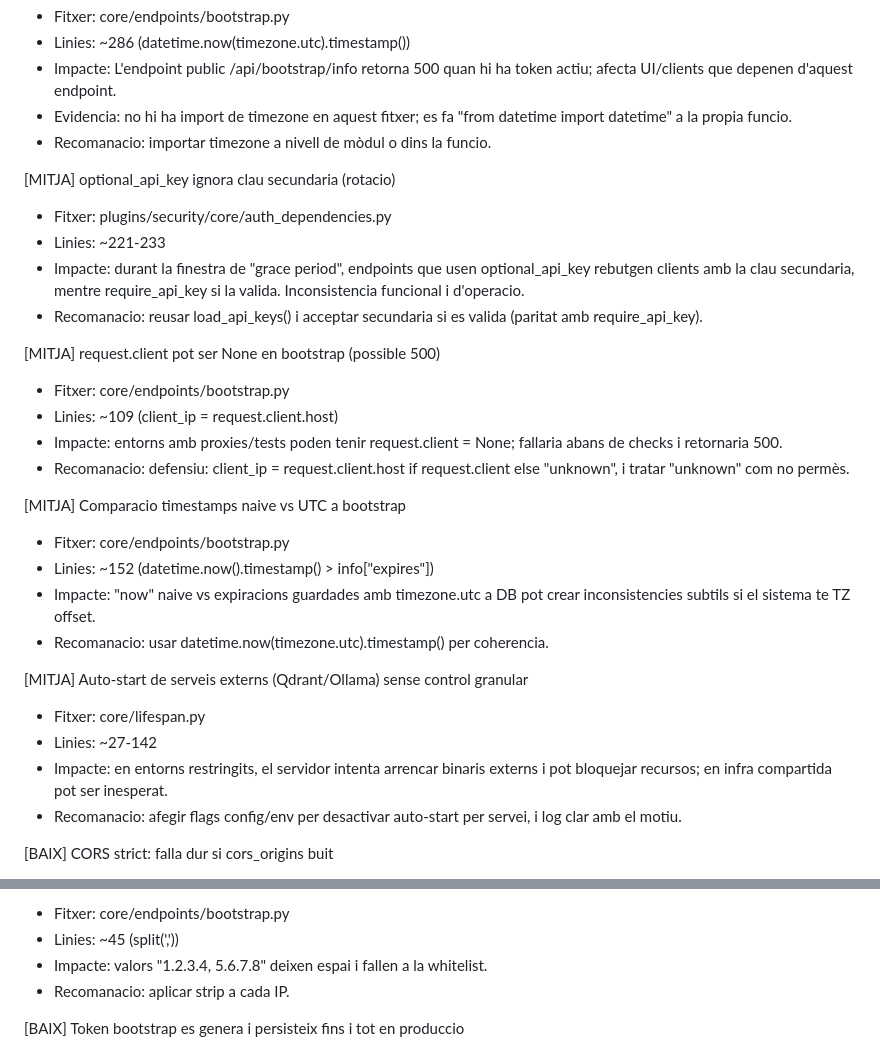
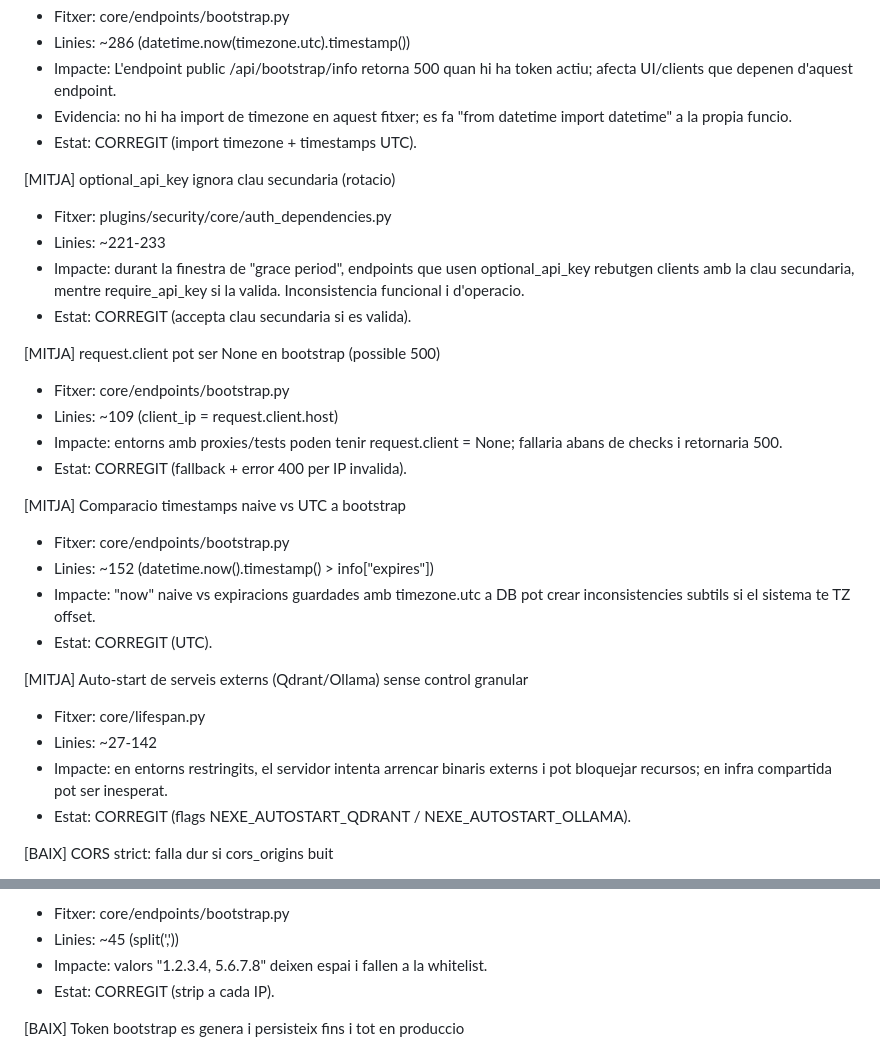
Before and after one commit to jgoy-labs/server-nexe, a Markdown page: REVIEW_SUPERCONSULTOR_2026-01-31.md, 2 parts joined by grey strips. GitHub-like rendering.

Commit message:
Update review report with fixes status

```diff
--- a/REVIEW_SUPERCONSULTOR_2026-01-31.md
+++ b/REVIEW_SUPERCONSULTOR_2026-01-31.md
@@ -17,31 +17,31 @@ Findings (ordenat per severitat)
 - Linies: ~286 (datetime.now(timezone.utc).timestamp())
 - Impacte: L'endpoint public /api/bootstrap/info retorna 500 quan hi ha token actiu; afecta UI/clients que depenen d'aquest endpoint.
 - Evidencia: no hi ha import de timezone en aquest fitxer; es fa "from datetime import datetime" a la propia funcio.
-- Recomanacio: importar timezone a nivell de mòdul o dins la funcio.
+- Estat: CORREGIT (import timezone + timestamps UTC).
 
 [MITJA] optional_api_key ignora clau secundaria (rotacio)
 - Fitxer: plugins/security/core/auth_dependencies.py
 - Linies: ~221-233
 - Impacte: durant la finestra de "grace period", endpoints que usen optional_api_key rebutgen clients amb la clau secundaria, mentre require_api_key si la valida. Inconsistencia funcional i d'operacio.
-- Recomanacio: reusar load_api_keys() i acceptar secundaria si es valida (paritat amb require_api_key).
+- Estat: CORREGIT (accepta clau secundaria si es valida).
 
 [MITJA] request.client pot ser None en bootstrap (possible 500)
 - Fitxer: core/endpoints/bootstrap.py
 - Linies: ~109 (client_ip = request.client.host)
 - Impacte: entorns amb proxies/tests poden tenir request.client = None; fallaria abans de checks i retornaria 500.
-- Recomanacio: defensiu: client_ip = request.client.host if request.client else "unknown", i tratar "unknown" com no permès.
+- Estat: CORREGIT (fallback + error 400 per IP invalida).
 
 [MITJA] Comparacio timestamps naive vs UTC a bootstrap
 - Fitxer: core/endpoints/bootstrap.py
 - Linies: ~152 (datetime.now().timestamp() > info["expires"])
 - Impacte: "now" naive vs expiracions guardades amb timezone.utc a DB pot crear inconsistencies subtils si el sistema te TZ offset.
-- Recomanacio: usar datetime.now(timezone.utc).timestamp() per coherencia.
+- Estat: CORREGIT (UTC).
 
 [MITJA] Auto-start de serveis externs (Qdrant/Ollama) sense control granular
 - Fitxer: core/lifespan.py
 - Linies: ~27-142
 - Impacte: en entorns restringits, el servidor intenta arrencar binaris externs i pot bloquejar recursos; en infra compartida pot ser inesperat.
-- Recomanacio: afegir flags config/env per desactivar auto-start per servei, i log clar amb el motiu.
+- Estat: CORREGIT (flags NEXE_AUTOSTART_QDRANT / NEXE_AUTOSTART_OLLAMA).
 
 [BAIX] CORS strict: falla dur si cors_origins buit
 - Fitxer: core/middleware.py
@@ -104,7 +104,7 @@ Nous punts detectats
 - Fitxer: core/endpoints/bootstrap.py
 - Linies: ~45 (split(','))
 - Impacte: valors "1.2.3.4, 5.6.7.8" deixen espai i fallen a la whitelist.
-- Recomanacio: aplicar strip a cada IP.
+- Estat: CORREGIT (strip a cada IP).
 
 [BAIX] Token bootstrap es genera i persisteix fins i tot en produccio
 - Fitxer: core/lifespan.py
```
